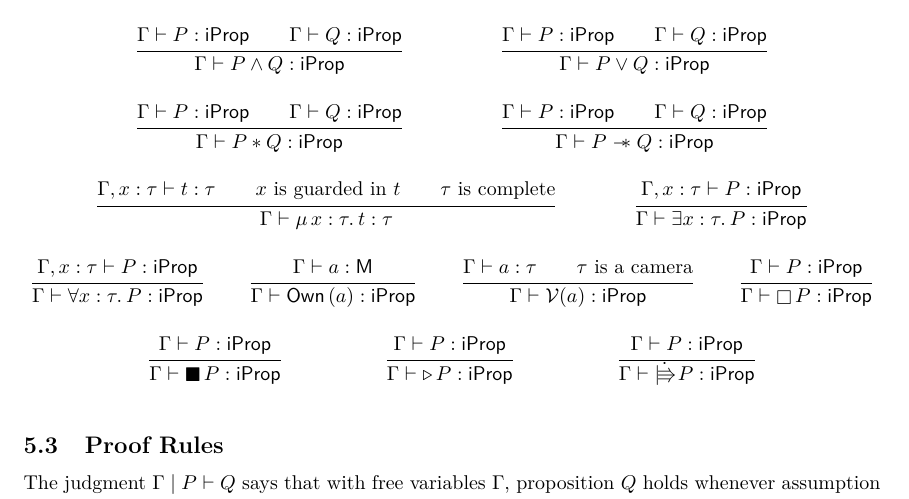
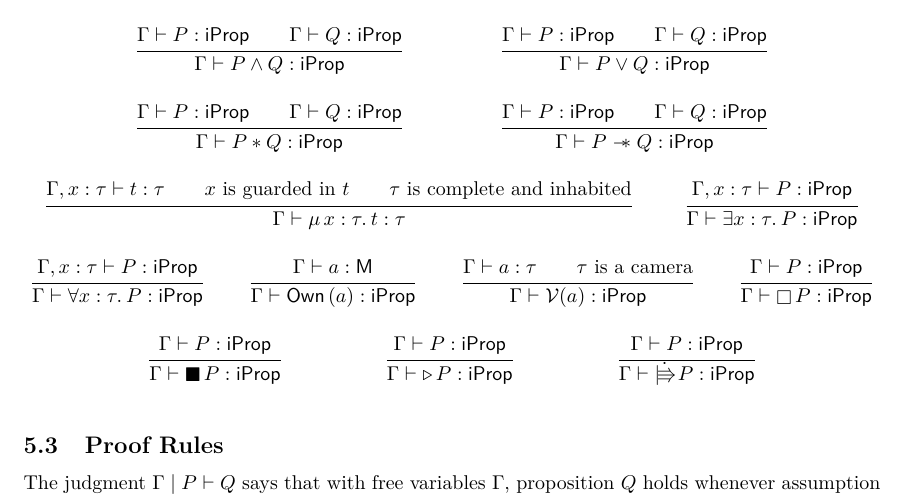
Before and after one commit to izgzhen/iris-coq, a LaTeX paper (docs/iris.tex, which reads docs/base-logic.tex): part of page 17 of 44, cut so that both start at the same text. Compiled offline with pdfLaTeX.

Commit message:
Docs: fixpoints only exist when the type is inhabited.

```diff
--- a/docs/base-logic.tex
+++ b/docs/base-logic.tex
@@ -179,7 +179,7 @@ In writing $\vctx, x:\type$, we presuppose that $x$ is not already declared in $
 	\infer{
 		\vctx, \var:\type \proves \wtt{\term}{\type} \and
 		\text{$\var$ is guarded in $\term$} \and
-		\text{$\type$ is complete}
+		\text{$\type$ is complete and inhabited}
 	}{
 		\vctx \proves \wtt{\MU \var:\type. \term}{\type}
 	}
```
